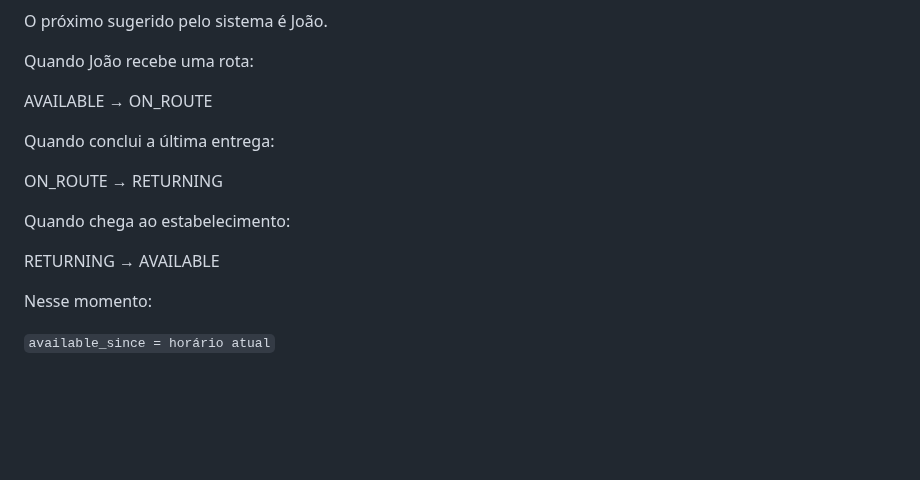
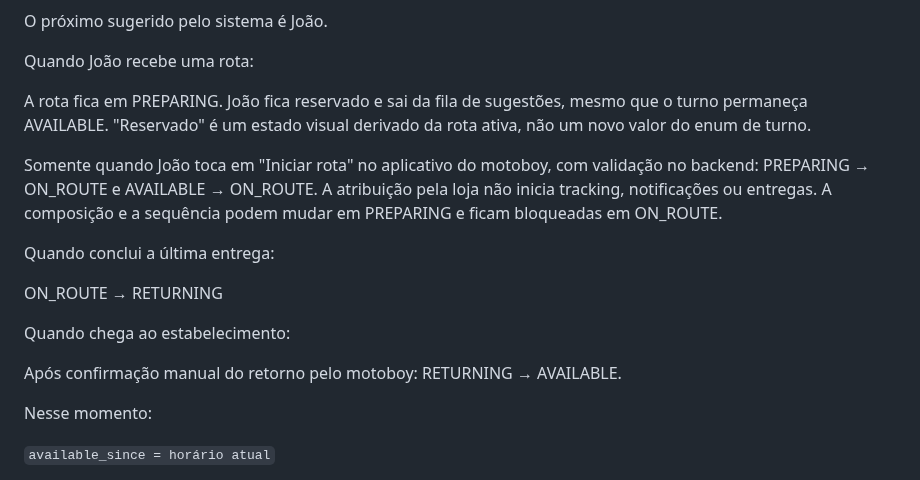
Before and after one commit to henriqueskm/rpmdelivery, a Markdown page: docs/architecture.md, the part around the change. Rendered like a GitHub page; blank space fills up the shorter version.

```diff
--- a/docs/architecture.md
+++ b/docs/architecture.md
@@ -329,7 +329,14 @@ O próximo sugerido pelo sistema é João.
 
 Quando João recebe uma rota:
 
-AVAILABLE → ON_ROUTE
+A rota fica em PREPARING. João fica reservado e sai da fila de sugestões,
+mesmo que o turno permaneça AVAILABLE. "Reservado" é um estado visual derivado
+da rota ativa, não um novo valor do enum de turno.
+
+Somente quando João toca em "Iniciar rota" no aplicativo do motoboy, com
+validação no backend: PREPARING → ON_ROUTE e AVAILABLE → ON_ROUTE.
+A atribuição pela loja não inicia tracking, notificações ou entregas.
+A composição e a sequência podem mudar em PREPARING e ficam bloqueadas em ON_ROUTE.
 
 Quando conclui a última entrega:
 
@@ -337,7 +344,7 @@ ON_ROUTE → RETURNING
 
 Quando chega ao estabelecimento:
 
-RETURNING → AVAILABLE
+Após confirmação manual do retorno pelo motoboy: RETURNING → AVAILABLE.
 
 Nesse momento:
 
```
Also changed, not shown: docs/database-schema.md (+3 -2 lines), docs/restaurant-operations-prototype.md (added, +126 -0 lines), docs/screenshots/operations-desktop.jpg (added), docs/screenshots/operations-mobile.jpg (added), 15 other files.
